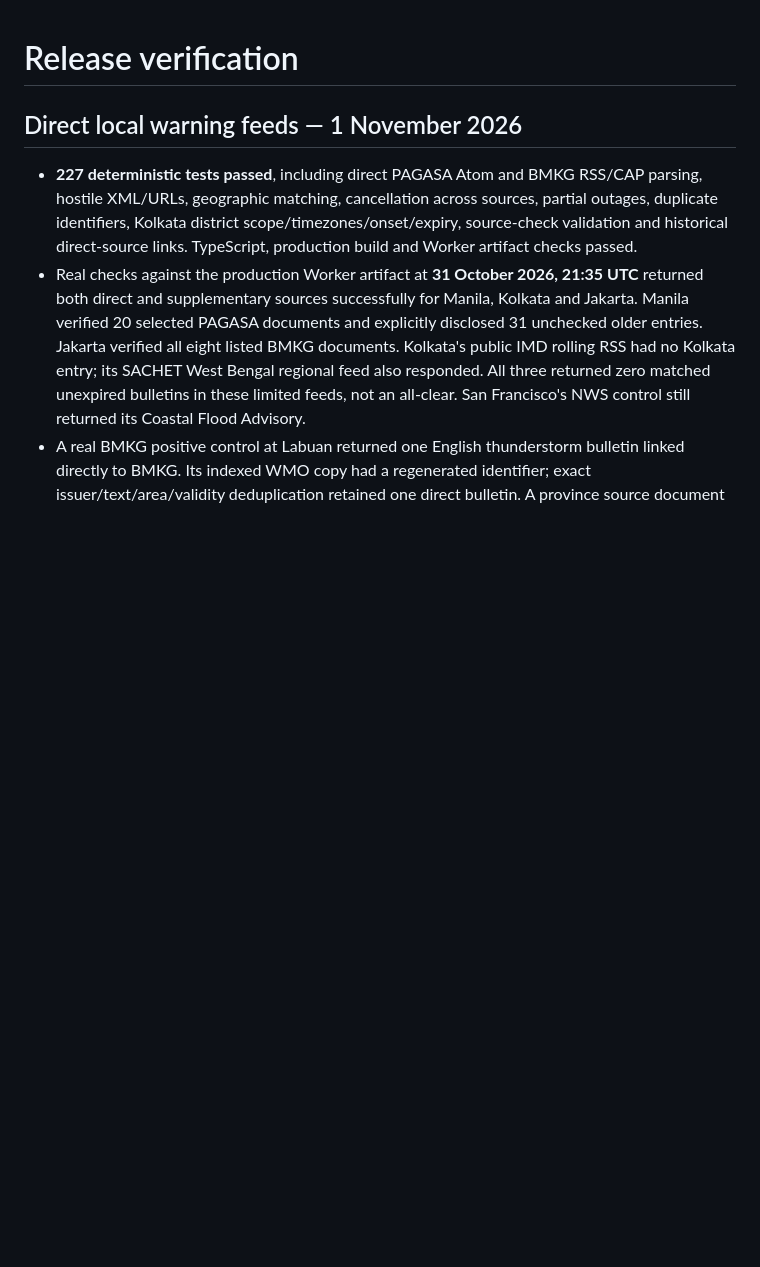
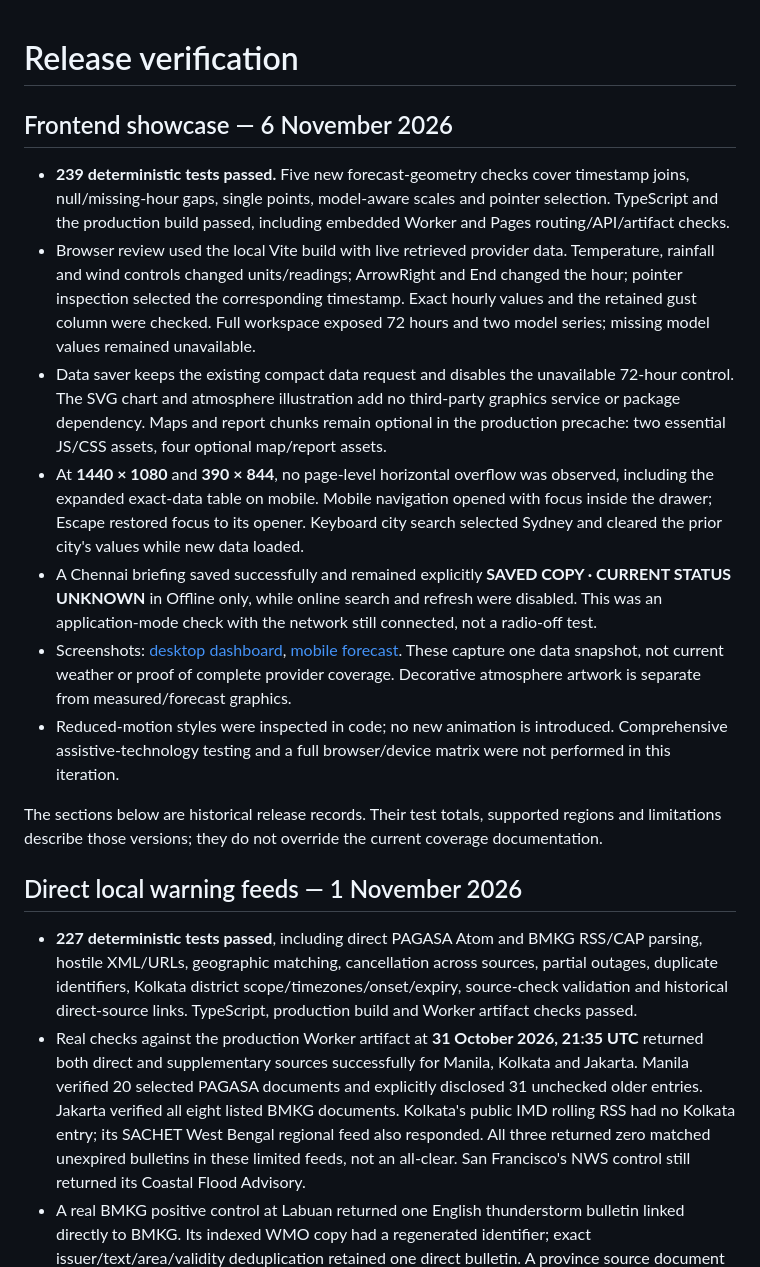
Before and after one commit to TARUNTEjjjj/stormsignal, a Markdown page: docs/verification.md, the part around the change. Drawn GitHub-style; blank space fills up the shorter version.

```diff
--- a/docs/verification.md
+++ b/docs/verification.md
@@ -1,4 +1,16 @@
 # Release verification
+
+## Frontend showcase — 6 November 2026
+
+- **239 deterministic tests passed.** Five new forecast-geometry checks cover timestamp joins, null/missing-hour gaps, single points, model-aware scales and pointer selection. TypeScript and the production build passed, including embedded Worker and Pages routing/API/artifact checks.
+- Browser review used the local Vite build with live retrieved provider data. Temperature, rainfall and wind controls changed units/readings; ArrowRight and End changed the hour; pointer inspection selected the corresponding timestamp. Exact hourly values and the retained gust column were checked. Full workspace exposed 72 hours and two model series; missing model values remained unavailable.
+- Data saver keeps the existing compact data request and disables the unavailable 72-hour control. The SVG chart and atmosphere illustration add no third-party graphics service or package dependency. Maps and report chunks remain optional in the production precache: two essential JS/CSS assets, four optional map/report assets.
+- At **1440 × 1080** and **390 × 844**, no page-level horizontal overflow was observed, including the expanded exact-data table on mobile. Mobile navigation opened with focus inside the drawer; Escape restored focus to its opener. Keyboard city search selected Sydney and cleared the prior city's values while new data loaded.
+- A Chennai briefing saved successfully and remained explicitly **SAVED COPY · CURRENT STATUS UNKNOWN** in Offline only, while online search and refresh were disabled. This was an application-mode check with the network still connected, not a radio-off test.
+- Screenshots: [desktop dashboard](images/dashboard-desktop.jpg), [mobile forecast](images/dashboard-mobile.jpg). These capture one data snapshot, not current weather or proof of complete provider coverage. Decorative atmosphere artwork is separate from measured/forecast graphics.
+- Reduced-motion styles were inspected in code; no new animation is introduced. Comprehensive assistive-technology testing and a full browser/device matrix were not performed in this iteration.
+
+The sections below are historical release records. Their test totals, supported regions and limitations describe those versions; they do not override the current coverage documentation.
 
 ## Direct local warning feeds — 1 November 2026
 
```
Also changed, not shown: README.md (+10 -0 lines), docs/ui-case-study.md (added, +66 -0 lines), docs/images/dashboard-desktop.jpg (added), docs/images/dashboard-mobile.jpg (added), 8 other files.
